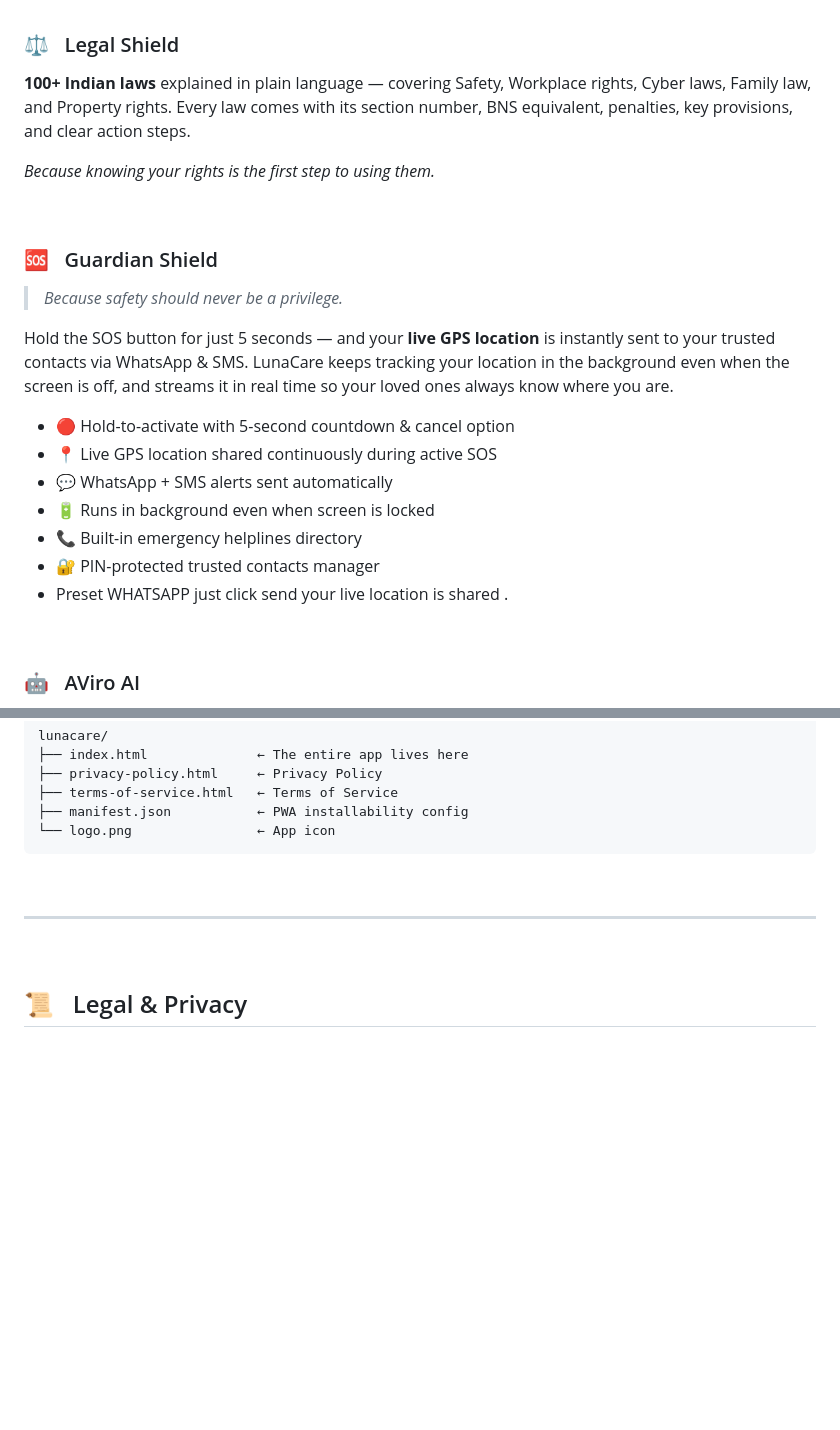
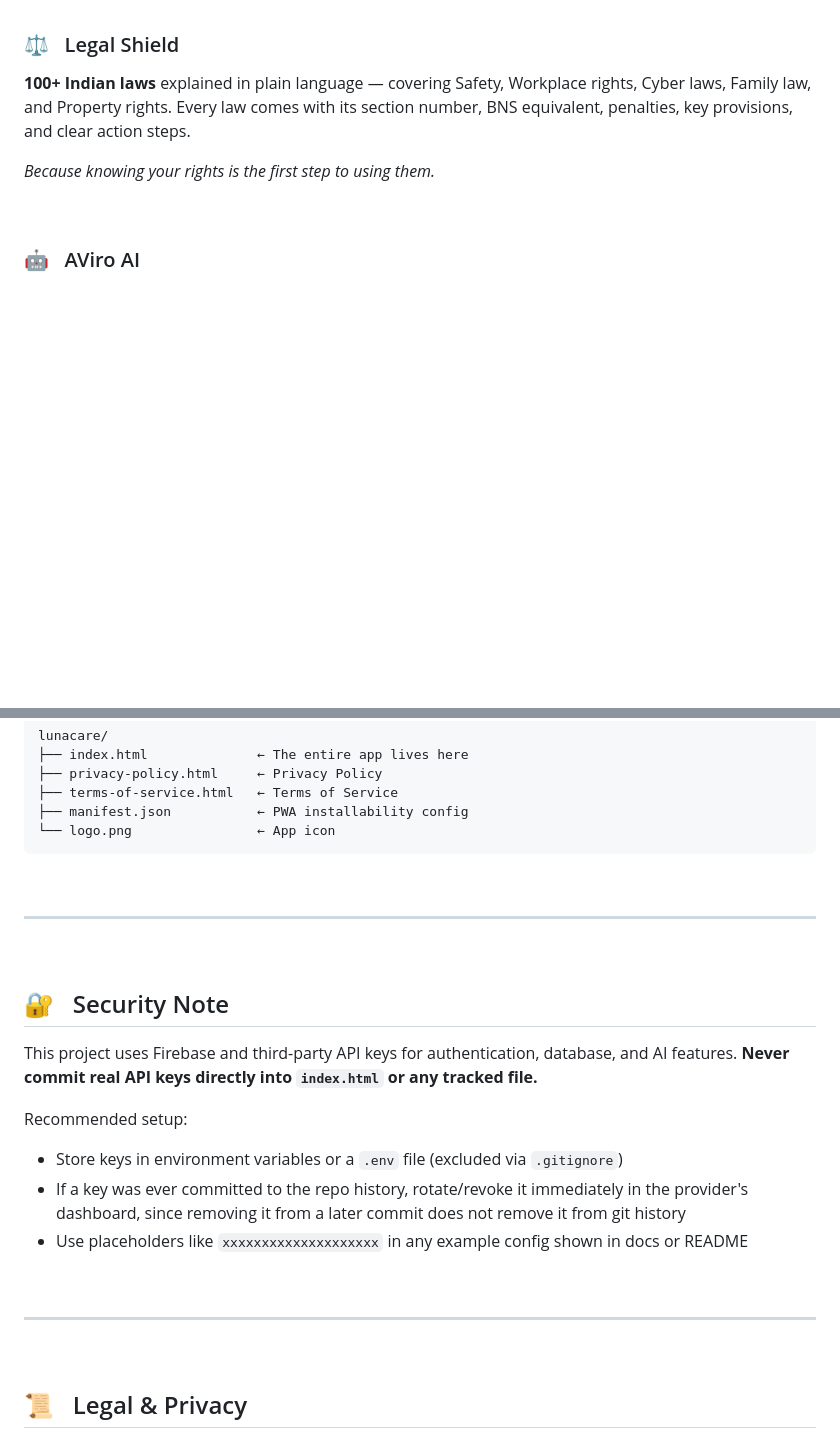
Before and after one commit to Official-Asr07/LunaCare--AI-Driven-Health-Tool., a Markdown page: README.md, 2 parts joined by grey strips. Rendered like a GitHub page; blank space fills up the shorter version.

```diff
--- a/README.md
+++ b/README.md
@@ -104,21 +104,6 @@ Discover government schemes made specifically for women — PM Awas Yojana, Mudr
 
 <br/>
 
-### 🆘 &nbsp; Guardian Shield
-
-> *Because safety should never be a privilege.*
-
-Hold the SOS button for just 5 seconds — and your **live GPS location** is instantly sent to your trusted contacts via WhatsApp & SMS. LunaCare keeps tracking your location in the background even when the screen is off, and streams it in real time so your loved ones always know where you are.
-
-- 🔴 Hold-to-activate with 5-second countdown & cancel option
-- 📍 Live GPS location shared continuously during active SOS
-- 💬 WhatsApp + SMS alerts sent automatically
-- 🔋 Runs in background even when screen is locked
-- 📞 Built-in emergency helplines directory
-- 🔐 PIN-protected trusted contacts manager
--    Preset WHATSAPP just click send your live location is shared .
-<br/>
-
 ### 🤖 &nbsp; AViro AI
 Your personal AI companion — available anytime, about anything. Ask about period cramps, understand a legal situation, get nutrition advice, or just talk when you need someone to listen. AViro is context-aware, empathetic, and built specifically for women's needs.
 
@@ -162,6 +147,21 @@ lunacare/
 
 <br/>
 
+## 🔐 &nbsp; Security Note
+
+This project uses Firebase and third-party API keys for authentication, database, and AI features. **Never commit real API keys directly into `index.html` or any tracked file.**
+
+Recommended setup:
+- Store keys in environment variables or a `.env` file (excluded via `.gitignore`)
+- If a key was ever committed to the repo history, rotate/revoke it immediately in the provider's dashboard, since removing it from a later commit does not remove it from git history
+- Use placeholders like `xxxxxxxxxxxxxxxxxxxx` in any example config shown in docs or README
+
+<br/>
+
+---
+
+<br/>
+
 ## 📜 &nbsp; Legal & Privacy
 
 - 🔒 [Privacy Policy](./privacy-policy.html)
```
